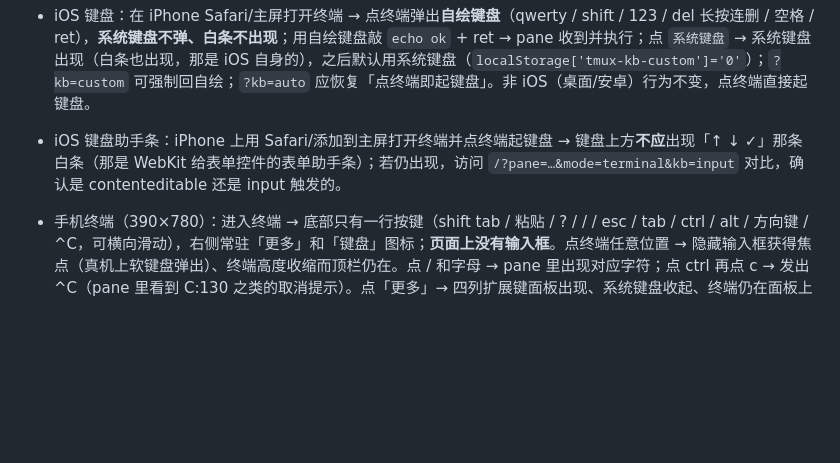
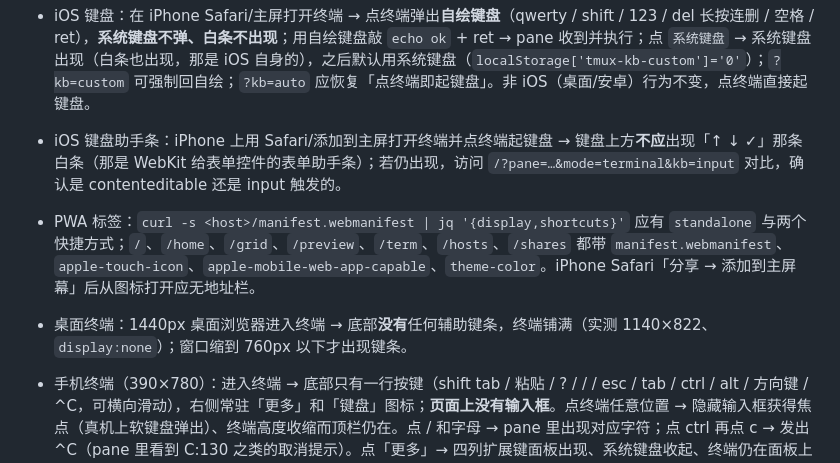
Before and after one commit to marshaha/TmuxWeb, a Markdown page: TESTING.md, the part around the change. Drawn GitHub-style; blank space fills up the shorter version.

```diff
--- a/TESTING.md
+++ b/TESTING.md
@@ -364,6 +364,8 @@ git grep -nE 'BEGIN (OPENSSH |RSA |EC |ENCRYPTED )?PRIVATE KEY|password\s*=|api[
 
 - iOS 键盘：在 iPhone Safari/主屏打开终端 → 点终端弹出**自绘键盘**（qwerty / shift / 123 / del 长按连删 / 空格 / ret），**系统键盘不弹、白条不出现**；用自绘键盘敲 `echo ok` + ret → pane 收到并执行；点 `系统键盘` → 系统键盘出现（白条也出现，那是 iOS 自身的），之后默认用系统键盘（`localStorage['tmux-kb-custom']='0'`）；`?kb=custom` 可强制回自绘；`?kb=auto` 应恢复「点终端即起键盘」。非 iOS（桌面/安卓）行为不变，点终端直接起键盘。
 - iOS 键盘助手条：iPhone 上用 Safari/添加到主屏打开终端并点终端起键盘 → 键盘上方**不应**出现「↑ ↓ ✓」那条白条（那是 WebKit 给表单控件的表单助手条）；若仍出现，访问 `/?pane=…&mode=terminal&kb=input` 对比，确认是 contenteditable 还是 input 触发的。
+- PWA 标签：`curl -s <host>/manifest.webmanifest | jq '{display,shortcuts}'` 应有 `standalone` 与两个快捷方式；`/`、`/home`、`/grid`、`/preview`、`/term`、`/hosts`、`/shares` 都带 `manifest.webmanifest`、`apple-touch-icon`、`apple-mobile-web-app-capable`、`theme-color`。iPhone Safari「分享 → 添加到主屏幕」后从图标打开应无地址栏。
+- 桌面终端：1440px 桌面浏览器进入终端 → 底部**没有**任何辅助键条，终端铺满（实测 1140×822、`display:none`）；窗口缩到 760px 以下才出现键条。
 - 手机终端（390×780）：进入终端 → 底部只有一行按键（shift tab / 粘贴 / ? / / / esc / tab / ctrl / alt / 方向键 / ^C，可横向滑动），右侧常驻「更多」和「键盘」图标；**页面上没有输入框**。点终端任意位置 → 隐藏输入框获得焦点（真机上软键盘弹出）、终端高度收缩而顶栏仍在。点 / 和字母 → pane 里出现对应字符；点 ctrl 再点 c → 发出 ^C（pane 里看到 C:130 之类的取消提示）。点「更多」→ 四列扩展键面板出现、系统键盘收起、终端仍在面板上方可见；再点一次收起并重新聚焦。
 - 手机终端缩放：双指捏合 → 字号变化（9–22px）、列数重排、`localStorage['tmux-term-font']` 记录；刷新后保持。
 - 深链竞态：远端主机还在扫描时访问 `/?pane=<远端 pane>&mode=terminal` → 扫描完成的那一刻自动选中该 pane 并进入终端（旧行为会退回到上次的 pane）。
```
Also changed, not shown: README_EN.md (+5 -1 lines).
